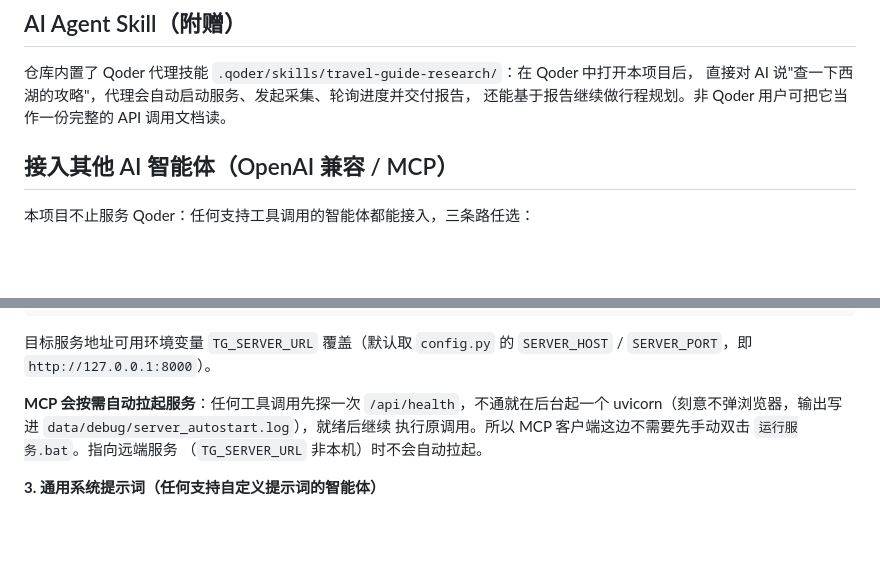
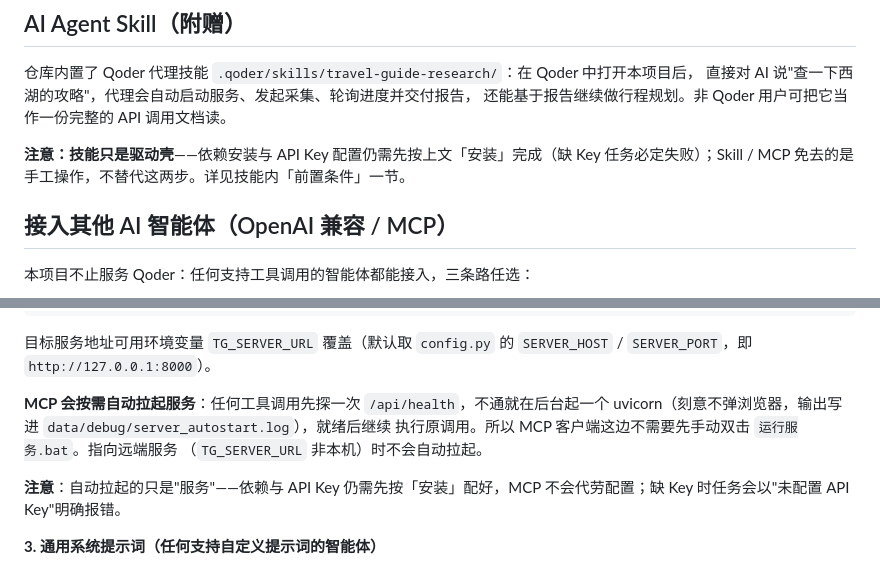
Before and after one commit to yc34512/TravelGuide-Assistant, a Markdown page: README.md, 2 parts joined by grey strips. Rendered like a GitHub page; blank space fills up the shorter version.

Commit message:
docs: 明确 Skill / MCP 的前置条件——依赖与 API Key 不因接入方式而免除
新用户容易误解"装个 Skill 就能用"：Skill 与 MCP 都只是驱动壳，采集与
生成在本地服务内完成，因此依赖安装与 LLM Key 配置是共同前提；Key 必须
由用户本人经 run_cli.py setup 填写（agent 不代填、不传递）。

- .qoder/skills/travel-guide-research/SKILL.md：新增「前置条件（首次使用）」
  一节（依赖 / Key / 可选的高德与抖音），并给出零配置的示例路书入口；
- README：「AI Agent Skill」「MCP 接入」两节各补一句前置提醒。

```diff
--- a/README.md
+++ b/README.md
@@ -238,6 +238,8 @@ API 形态：`POST /api/trip {"city": "大同", "days": 3, "hotel": "大同古
 直接对 AI 说"查一下西湖的攻略"，代理会自动启动服务、发起采集、轮询进度并交付报告，
 还能基于报告继续做行程规划。非 Qoder 用户可把它当作一份完整的 API 调用文档读。
 
+**注意：技能只是驱动壳**——依赖安装与 API Key 配置仍需先按上文「安装」完成（缺 Key 任务必定失败）；Skill / MCP 免去的是手工操作，不替代这两步。详见技能内「前置条件」一节。
+
 ## 接入其他 AI 智能体（OpenAI 兼容 / MCP）
 
 本项目不止服务 Qoder：任何支持工具调用的智能体都能接入，三条路任选：
@@ -272,6 +274,8 @@ uvicorn（刻意不弹浏览器，输出写进 `data/debug/server_autostart.log`
 执行原调用。所以 MCP 客户端这边不需要先手动双击 `运行服务.bat`。指向远端服务
 （`TG_SERVER_URL` 非本机）时不会自动拉起。
 
+**注意**：自动拉起的只是"服务"——依赖与 API Key 仍需先按「安装」配好，MCP 不会代劳配置；缺 Key 时任务会以"未配置 API Key"明确报错。
+
 **3. 通用系统提示词（任何支持自定义提示词的智能体）**
 
 > 你可以调用旅游攻略助手 HTTP API（基址 http://127.0.0.1:8000）：
```
Also changed, not shown: 1 other file.
